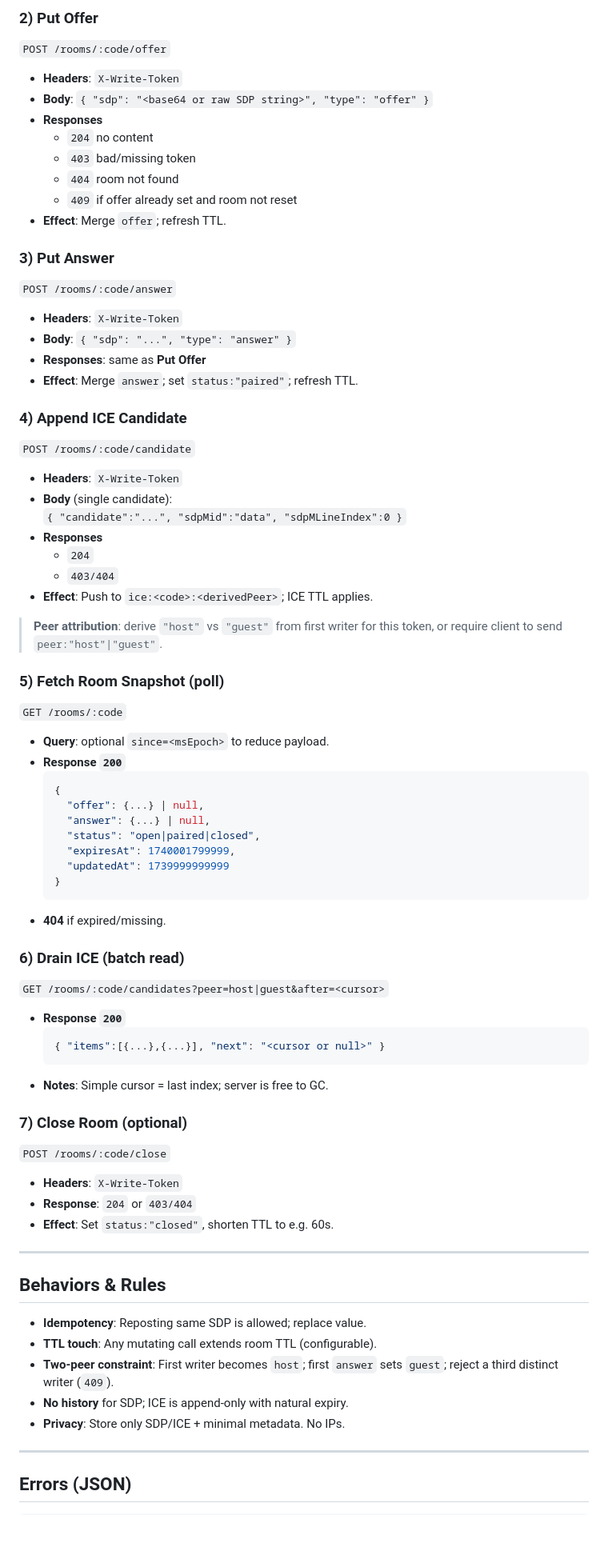
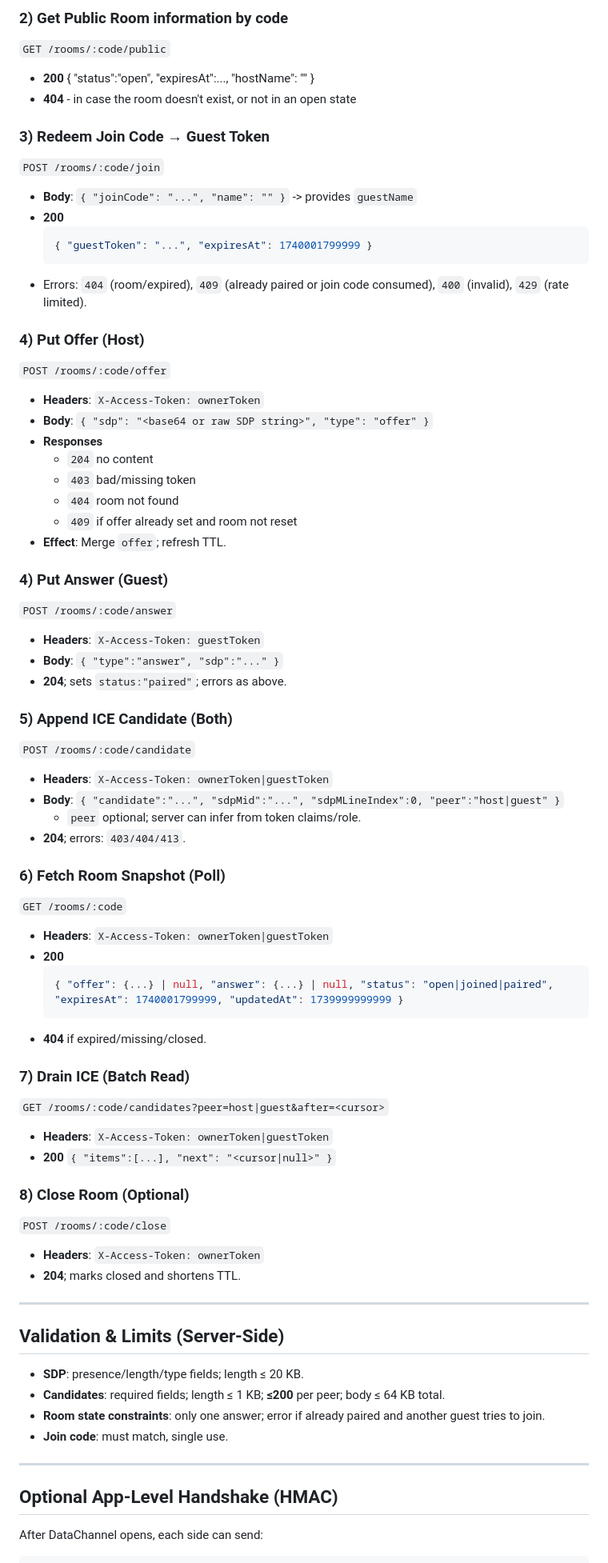
Before and after one commit to VitalyBrusentsev/game-wormish, a Markdown page: cloudflare-registry-api-spec.md, the part around one of its changes. Shown at 80% size. Drawn GitHub-style; blank space fills up the shorter version.

Commit message:
registry spec updated

````diff
--- a/cloudflare-registry-api-spec.md
+++ b/cloudflare-registry-api-spec.md
@@ -65,7 +123,21 @@ A minimal, secure signaling backend for 2-player WebRTC rooms. Stores SDP offers
 
-### 2) Put Offer
+### 2) Get Public Room information by code
+`GET /rooms/:code/public`
+- **200** { "status":"open", "expiresAt":..., "hostName": "" }
+- **404** - in case the room doesn't exist, or not in an open state
+
+### 3) Redeem Join Code → Guest Token
+`POST /rooms/:code/join`
+- **Body**: `{ "joinCode": "...", "name": "" }` -> provides `guestName`
+- **200**
+  ```json
+  { "guestToken": "...", "expiresAt": 1740001799999 }
+  ```
+- Errors: `404` (room/expired), `409` (already paired or join code consumed), `400` (invalid), `429` (rate limited).
+
+### 4) Put Offer (Host)
 `POST /rooms/:code/offer`
-- **Headers**: `X-Write-Token`
+- **Headers**: `X-Access-Token: ownerToken`
 - **Body**: `{ "sdp": "<base64 or raw SDP string>", "type": "offer" }`
 - **Responses**
   - `204` no content
@@ -74,64 +146,48 @@ A minimal, secure signaling backend for 2-player WebRTC rooms. Stores SDP offers
   - `409` if offer already set and room not reset
 - **Effect**: Merge `offer`; refresh TTL.
 
-### 3) Put Answer
+### 4) Put Answer (Guest)
 `POST /rooms/:code/answer`
-- **Headers**: `X-Write-Token`
-- **Body**: `{ "sdp": "...", "type": "answer" }`
-- **Responses**: same as **Put Offer**
-- **Effect**: Merge `answer`; set `status:"paired"`; refresh TTL.
+- **Headers**: `X-Access-Token: guestToken`
+- **Body**: `{ "type":"answer", "sdp":"..." }`
+- **204**; sets `status:"paired"`; errors as above.
 
-### 4) Append ICE Candidate
+### 5) Append ICE Candidate (Both)
 `POST /rooms/:code/candidate`
-- **Headers**: `X-Write-Token`
-- **Body** (single candidate):
-  `{ "candidate":"...", "sdpMid":"data", "sdpMLineIndex":0 }`
-- **Responses**
-  - `204`
-  - `403/404`
-- **Effect**: Push to `ice:<code>:<derivedPeer>`; ICE TTL applies.
+- **Headers**: `X-Access-Token: ownerToken|guestToken`
+- **Body**: `{ "candidate":"...", "sdpMid":"...", "sdpMLineIndex":0, "peer":"host|guest" }`
+  - `peer` optional; server can infer from token claims/role.
+- **204**; errors: `403/404/413`.
 
-> **Peer attribution**: derive `"host"` vs `"guest"` from first writer for this token, or require client to send `peer:"host"|"guest"`.
+### 6) Fetch Room Snapshot (Poll)
+`GET /rooms/:code`
+- **Headers**: `X-Access-Token: ownerToken|guestToken`
+- **200**
+  ```json
+  { "offer": {...} | null, "answer": {...} | null, "status": "open|joined|paired", "expiresAt": 1740001799999, "updatedAt": 1739999999999 }
+  ```
+- **404** if expired/missing/closed.
 
-### 5) Fetch Room Snapshot (poll)
-`GET /rooms/:code`
-- **Query**: optional `since=<msEpoch>` to reduce payload.
-- **Response `200`**
-  ```json
-  {
-    "offer": {...} | null,
-    "answer": {...} | null,
-    "status": "open|paired|closed",
-    "expiresAt": 1740001799999,
-    "updatedAt": 1739999999999
-  }
-  ```
-- **404** if expired/missing.
+### 7) Drain ICE (Batch Read)
+`GET /rooms/:code/candidates?peer=host|guest&after=<cursor>`
+- **Headers**: `X-Access-Token: ownerToken|guestToken`
+- **200** `{ "items":[...], "next": "<cursor|null>" }`
 
-### 6) Drain ICE (batch read)
-`GET /rooms/:code/candidates?peer=host|guest&after=<cursor>`
-- **Response `200`**
-  ```json
-  { "items":[{...},{...}], "next": "<cursor or null>" }
-  ```
-- **Notes**: Simple cursor = last index; server is free to GC.
-
-### 7) Close Room (optional)
+### 8) Close Room (Optional)
 `POST /rooms/:code/close`
-- **Headers**: `X-Write-Token`
-- **Response**: `204` or `403/404`
-- **Effect**: Set `status:"closed"`, shorten TTL to e.g. 60s.
+- **Headers**: `X-Access-Token: ownerToken`
+- **204**; marks closed and shortens TTL.
 
 ---
 
-## Behaviors & Rules
-- **Idempotency**: Reposting same SDP is allowed; replace value.
-- **TTL touch**: Any mutating call extends room TTL (configurable).
-- **Two-peer constraint**: First writer becomes `host`; first `answer` sets `guest`; reject a third distinct writer (`409`).
-- **No history** for SDP; ICE is append-only with natural expiry.
-- **Privacy**: Store only SDP/ICE + minimal metadata. No IPs.
+## Validation & Limits (Server‑Side)
+- **SDP**: presence/length/type fields; length ≤ 20 KB.
+- **Candidates**: required fields; length ≤ 1 KB; **≤200** per peer; body ≤ 64 KB total.
+- **Room state constraints**: only one answer; error if already paired and another guest tries to join.
+- **Join code**: must match, single use.
 
 ---
 
-## Errors (JSON)
+## Optional App‑Level Handshake (HMAC)
+After DataChannel opens, each side can send:
 ```json
````
Also changed, not shown: other parts of cloudflare-registry-api-spec.md (+118 -67 lines).
